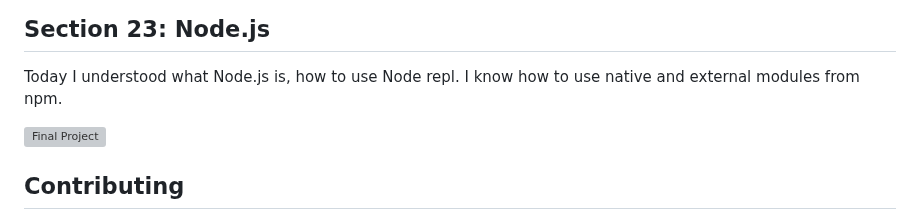
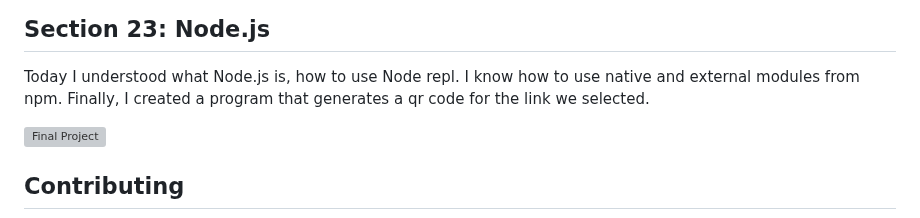
Before and after one commit to KentoDecem/WebDevelopmentBootcamp, a Markdown page: README.md, the part around the change. Rendered like a GitHub page; grey boxes are pictures that could not be loaded.

```diff
--- a/README.md
+++ b/README.md
@@ -137,6 +137,7 @@ Now I know what backend is. I understood the basic components such as:
 
 ## Section 23: Node.js
 Today I understood what Node.js is, how to use Node repl. I know how to use native and external modules from npm.
+Finally, I created a program that generates a qr code for the link we selected.
 
 <img src="https://github.com/KentoDecem/WebDevelopmentBootcamp/blob/main/Section%2023/2.4%20QR%20Code%20Project/qr-code.png" alt="Final Project" width="250">
 
```
